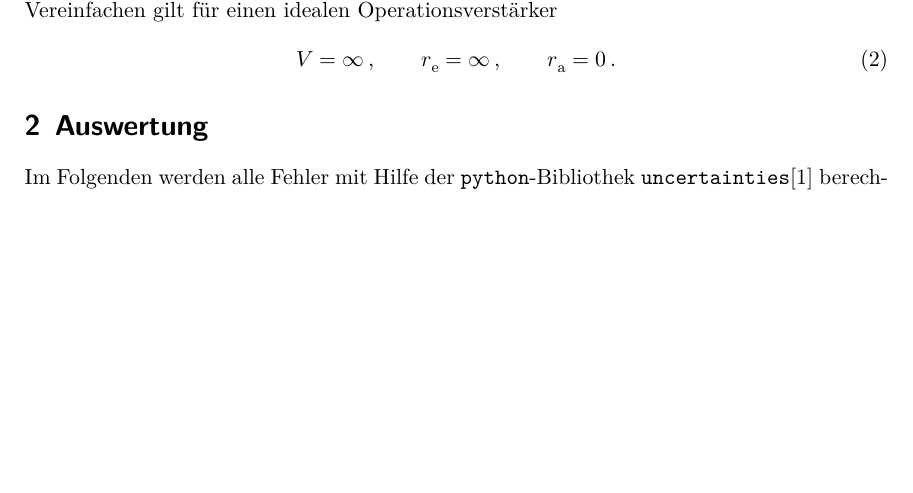
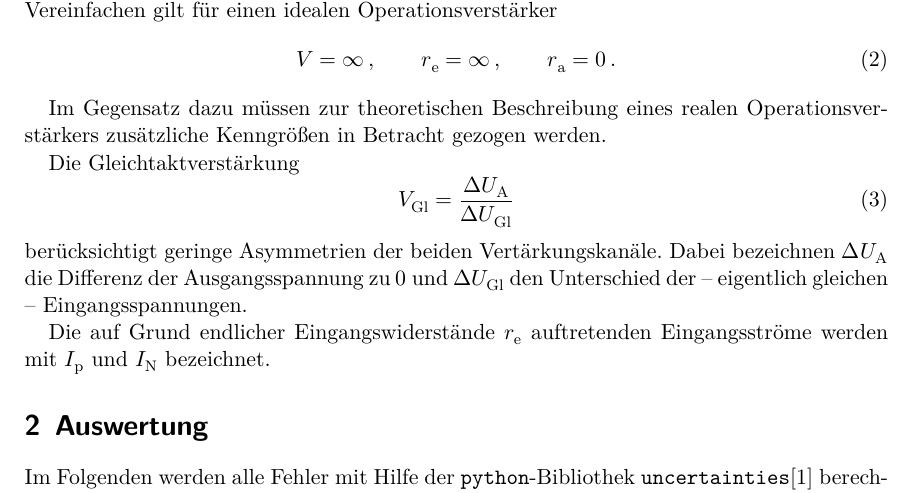
Before and after one commit to bixel/FP14, a LaTeX document (V51_Operationsverstaerker/00_main.tex, which reads V51_Operationsverstaerker/01_theorie.tex): part of page 2 of 2 before the commit and part of page 2 of 3 after it, cut so that both start at the same text, the shorter picture padded with empty space. Compiled offline with XeLaTeX; an older LaTeX class or package is replaced by its successor.

Commit message:
this is a little bit boring...

```diff
--- a/V51_Operationsverstaerker/01_theorie.tex
+++ b/V51_Operationsverstaerker/01_theorie.tex
@@ -46,3 +46,19 @@ Um Rechnungen zu Vereinfachen gilt für einen idealen Operationsverstärker
 \label{eq:id-verstärker}
     V = \infty\,,\qquad r_\text{e} = \infty\,,\qquad r_\text{a} = 0\,.
 \end{equation}
+
+Im Gegensatz dazu müssen zur theoretischen Beschreibung eines realen
+Operationsverstärkers zusätzliche Kenngrößen in Betracht gezogen werden.
+
+Die Gleichtaktverstärkung
+\begin{equation}
+\label{eq:gleichtaktverstärkung}
+    V_\text{Gl} = \frac{\Delta U_\text{A}}{\Delta U_\text{Gl}}
+\end{equation}
+berücksichtigt geringe Asymmetrien der beiden Vertärkungskanäle.
+Dabei bezeichnen $\Delta U_\text{A}$ die Differenz der Ausgangsspannung zu
+\num{0} und $\Delta U_\text{Gl}$ den Unterschied der -- eigentlich gleichen --
+Eingangsspannungen.
+
+Die auf Grund endlicher Eingangswiderstände $r_\text{e}$ auftretenden
+Eingangsströme werden mit $I_\text{p}$ und $I_\text{N}$ bezeichnet.
```
